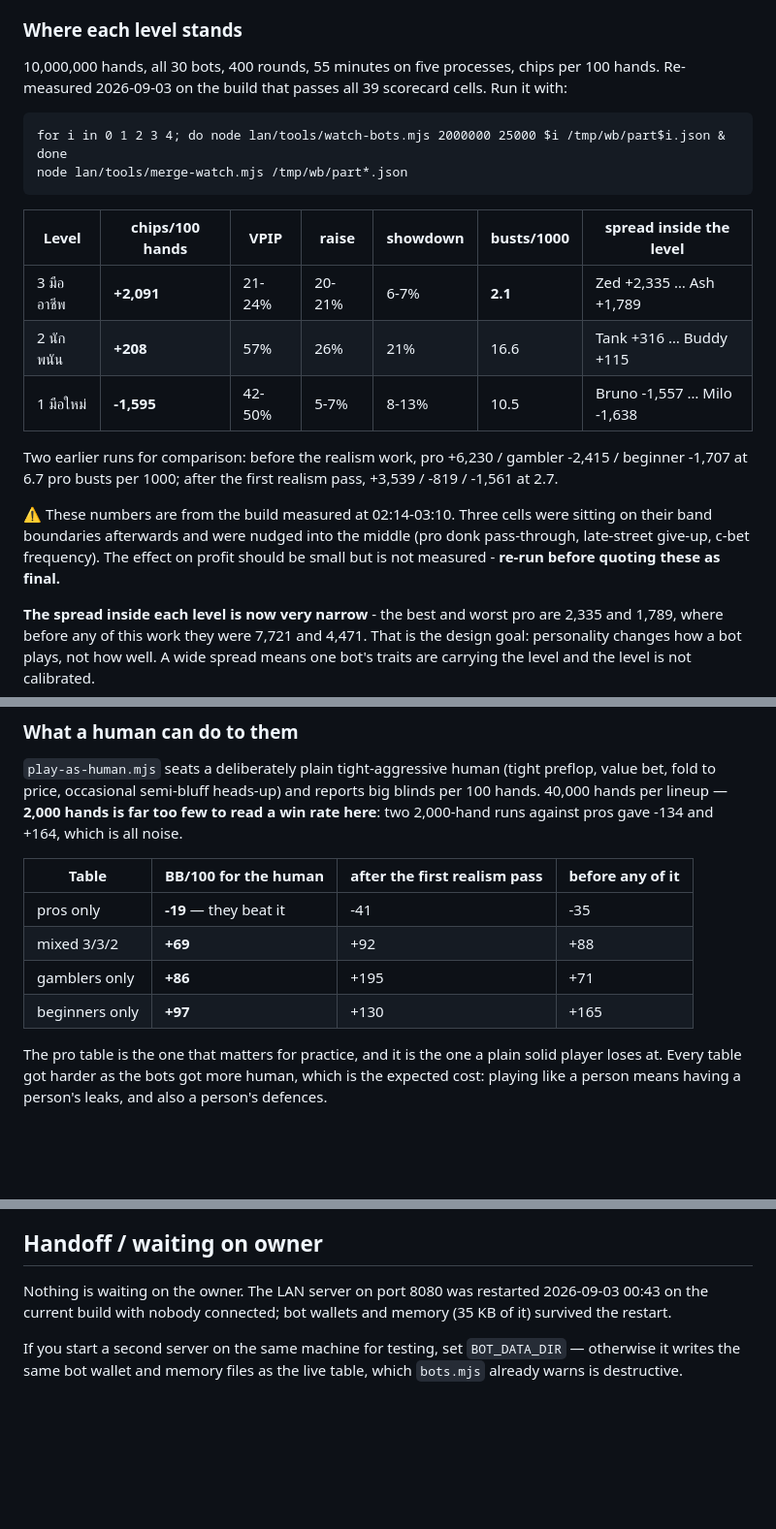
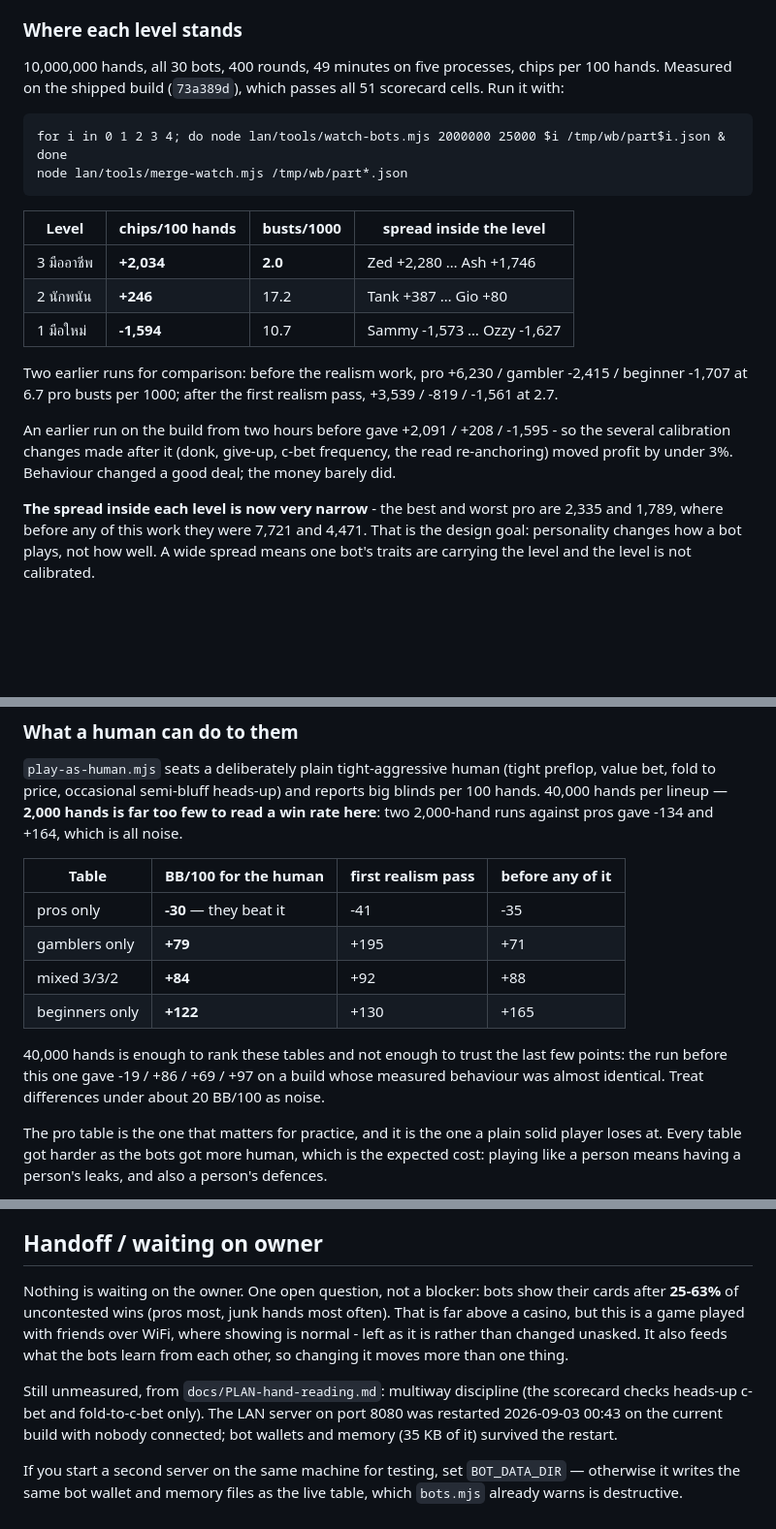
Before and after one commit to guboat123/board-games, a Markdown page: STATUS.md, 3 parts joined by grey strips. Shown at 97% size. GitHub-like rendering; blank space fills up the shorter version.

Commit message:
chore(poker): final 10,000,000-hand and human measurements on the shipped build
| level | chips/100 | busts/1000 | spread inside the level |
| pro | +2,034 | 2.0 | Zed +2,280 .. Ash +1,746 |
| gambler | +246 | 17.2 | Tank +387 .. Gio +80 |
| beginner | -1,594 | 10.7 | Sammy -1,573 .. Ozzy -1,627 |

The run two hours earlier gave +2,091 / +208 / -1,595, so everything changed
since - donk rate, late-street give-up, c-bet frequency, and re-anchoring the
opponent read - moved profit by under 3%. Behaviour changed a great deal; the
money almost not at all. Worth remembering the next time a calibration change
feels risky.

Against a human: pros -30 BB/100 (they win), gamblers +79, mixed +84, beginners
+122. The previous run gave -19 / +86 / +69 / +97 on near-identical behaviour, so
STATUS now says plainly that 40,000 hands ranks these tables but does not settle
differences under about 20 BB/100.

Handoff records the one open question - bots show their cards after 25-63% of
uncontested wins, high for a casino but normal in a game among friends, and it
feeds what the bots learn from each other, so it was left alone rather than
changed unasked.

Co-Authored-By: Claude Opus 5 <noreply@anthropic.com>

````diff
--- a/STATUS.md
+++ b/STATUS.md
@@ -358,28 +358,27 @@ times over; and the two think-time draws disagreed with each other.
 
 ### Where each level stands
 
-10,000,000 hands, all 30 bots, 400 rounds, 55 minutes on five processes, chips per 100 hands.
-Re-measured 2026-09-03 on the build that passes all 39 scorecard cells. Run it with:
+10,000,000 hands, all 30 bots, 400 rounds, 49 minutes on five processes, chips per 100 hands.
+Measured on the shipped build (`73a389d`), which passes all 51 scorecard cells. Run it with:
 
 ```
 for i in 0 1 2 3 4; do node lan/tools/watch-bots.mjs 2000000 25000 $i /tmp/wb/part$i.json & done
 node lan/tools/merge-watch.mjs /tmp/wb/part*.json
 ```
 
-| Level | chips/100 hands | VPIP | raise | showdown | busts/1000 | spread inside the level |
-|---|---|---|---|---|---|---|
-| 3 มืออาชีพ | **+2,091** | 21-24% | 20-21% | 6-7% | **2.1** | Zed +2,335 … Ash +1,789 |
-| 2 นักพนัน | **+208** | 57% | 26% | 21% | 16.6 | Tank +316 … Buddy +115 |
-| 1 มือใหม่ | **-1,595** | 42-50% | 5-7% | 8-13% | 10.5 | Bruno -1,557 … Milo -1,638 |
+| Level | chips/100 hands | busts/1000 | spread inside the level |
+|---|---|---|---|
+| 3 มืออาชีพ | **+2,034** | **2.0** | Zed +2,280 … Ash +1,746 |
+| 2 นักพนัน | **+246** | 17.2 | Tank +387 … Gio +80 |
+| 1 มือใหม่ | **-1,594** | 10.7 | Sammy -1,573 … Ozzy -1,627 |
 
 Two earlier runs for comparison: before the realism work, pro +6,230 / gambler -2,415 /
 beginner -1,707 at 6.7 pro busts per 1000; after the first realism pass, +3,539 / -819 /
 -1,561 at 2.7.
 
-⚠️ These numbers are from the build measured at 02:14-03:10. Three cells were sitting on
-their band boundaries afterwards and were nudged into the middle (pro donk pass-through,
-late-street give-up, c-bet frequency). The effect on profit should be small but is not
-measured - **re-run before quoting these as final.**
+An earlier run on the build from two hours before gave +2,091 / +208 / -1,595 - so the
+several calibration changes made after it (donk, give-up, c-bet frequency, the read
+re-anchoring) moved profit by under 3%. Behaviour changed a good deal; the money barely did.
 
 **The spread inside each level is now very narrow** - the best and worst pro are 2,335 and
 1,789, where before any of this work they were 7,721 and 4,471. That is the design goal:
@@ -410,12 +409,16 @@ fold to price, occasional semi-bluff heads-up) and reports big blinds per 100 ha
 per lineup — **2,000 hands is far too few to read a win rate here**: two 2,000-hand runs against
 pros gave -134 and +164, which is all noise.
 
-| Table | BB/100 for the human | after the first realism pass | before any of it |
+| Table | BB/100 for the human | first realism pass | before any of it |
 |---|---|---|---|
-| pros only | **-19** — they beat it | -41 | -35 |
-| mixed 3/3/2 | **+69** | +92 | +88 |
-| gamblers only | **+86** | +195 | +71 |
-| beginners only | **+97** | +130 | +165 |
+| pros only | **-30** — they beat it | -41 | -35 |
+| gamblers only | **+79** | +195 | +71 |
+| mixed 3/3/2 | **+84** | +92 | +88 |
+| beginners only | **+122** | +130 | +165 |
+
+40,000 hands is enough to rank these tables and not enough to trust the last few points:
+the run before this one gave -19 / +86 / +69 / +97 on a build whose measured behaviour was
+almost identical. Treat differences under about 20 BB/100 as noise.
 
 The pro table is the one that matters for practice, and it is the one a plain solid player
 loses at. Every table got harder as the bots got more human, which is the expected cost:
@@ -711,7 +714,14 @@ when you sit down:
 
 ## Handoff / waiting on owner
 
-Nothing is waiting on the owner. The LAN server on port 8080 was restarted 2026-09-03 00:43 on the
+Nothing is waiting on the owner. One open question, not a blocker: bots show their cards
+after **25-63%** of uncontested wins (pros most, junk hands most often). That is far above a
+casino, but this is a game played with friends over WiFi, where showing is normal - left as
+it is rather than changed unasked. It also feeds what the bots learn from each other, so
+changing it moves more than one thing.
+
+Still unmeasured, from `docs/PLAN-hand-reading.md`: multiway discipline (the scorecard checks
+heads-up c-bet and fold-to-c-bet only). The LAN server on port 8080 was restarted 2026-09-03 00:43 on the
 current build with nobody connected; bot wallets and memory (35 KB of it) survived the restart.
 
 If you start a second server on the same machine for testing, set `BOT_DATA_DIR` — otherwise it
````
